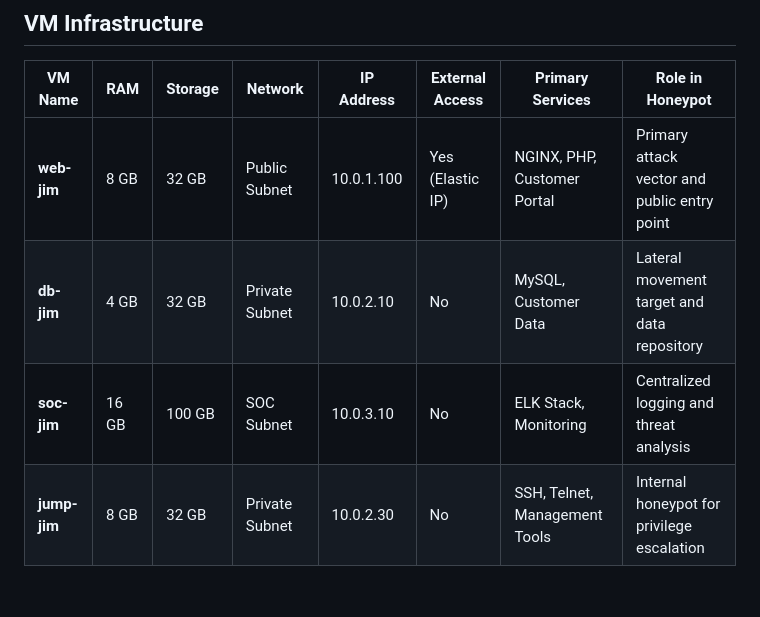
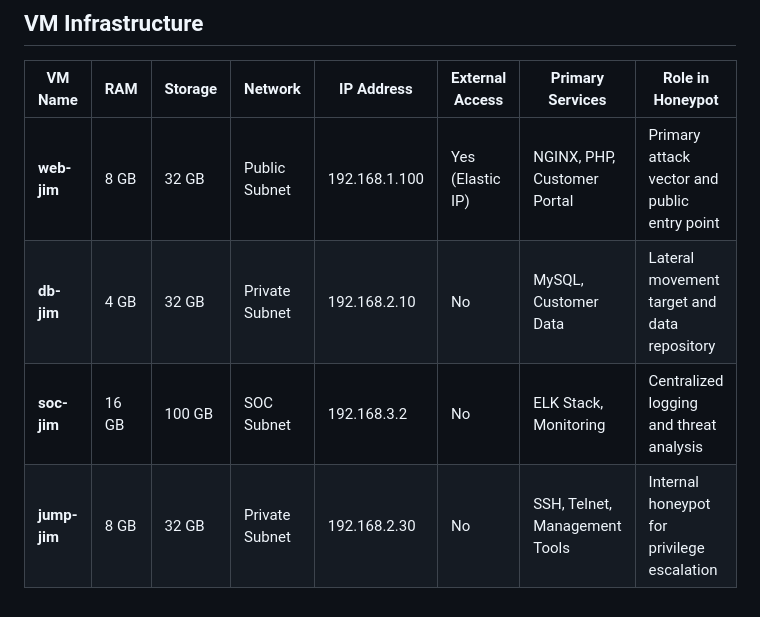
Before and after one commit to JIM-CC-Capstone-2025/Senior-Project, a Markdown page: README.md, the part around the change. Drawn GitHub-style.

Commit message:
Update IP addresses for VM infrastructure

```diff
--- a/README.md
+++ b/README.md
@@ -16,7 +16,7 @@ JIM Telecommunications is a realistic telecommunications honeypot environment on
 
 | VM Name | RAM | Storage | Network | IP Address | External Access | Primary Services | Role in Honeypot |
 |---------|-----|---------|---------|------------|-----------------|------------------|------------------|
-| **web-jim** | 8 GB | 32 GB | Public Subnet | 10.0.1.100 | Yes (Elastic IP) | NGINX, PHP, Customer Portal | Primary attack vector and public entry point |
-| **db-jim** | 4 GB | 32 GB | Private Subnet | 10.0.2.10 | No | MySQL, Customer Data | Lateral movement target and data repository |
-| **soc-jim** | 16 GB | 100 GB | SOC Subnet | 10.0.3.10 | No | ELK Stack, Monitoring | Centralized logging and threat analysis |
-| **jump-jim** | 8 GB | 32 GB | Private Subnet | 10.0.2.30 | No | SSH, Telnet, Management Tools | Internal honeypot for privilege escalation |
+| **web-jim** | 8 GB | 32 GB | Public Subnet | 192.168.1.100 | Yes (Elastic IP) | NGINX, PHP, Customer Portal | Primary attack vector and public entry point |
+| **db-jim** | 4 GB | 32 GB | Private Subnet | 192.168.2.10 | No | MySQL, Customer Data | Lateral movement target and data repository |
+| **soc-jim** | 16 GB | 100 GB | SOC Subnet | 192.168.3.2 | No | ELK Stack, Monitoring | Centralized logging and threat analysis |
+| **jump-jim** | 8 GB | 32 GB | Private Subnet | 192.168.2.30 | No | SSH, Telnet, Management Tools | Internal honeypot for privilege escalation |
```
